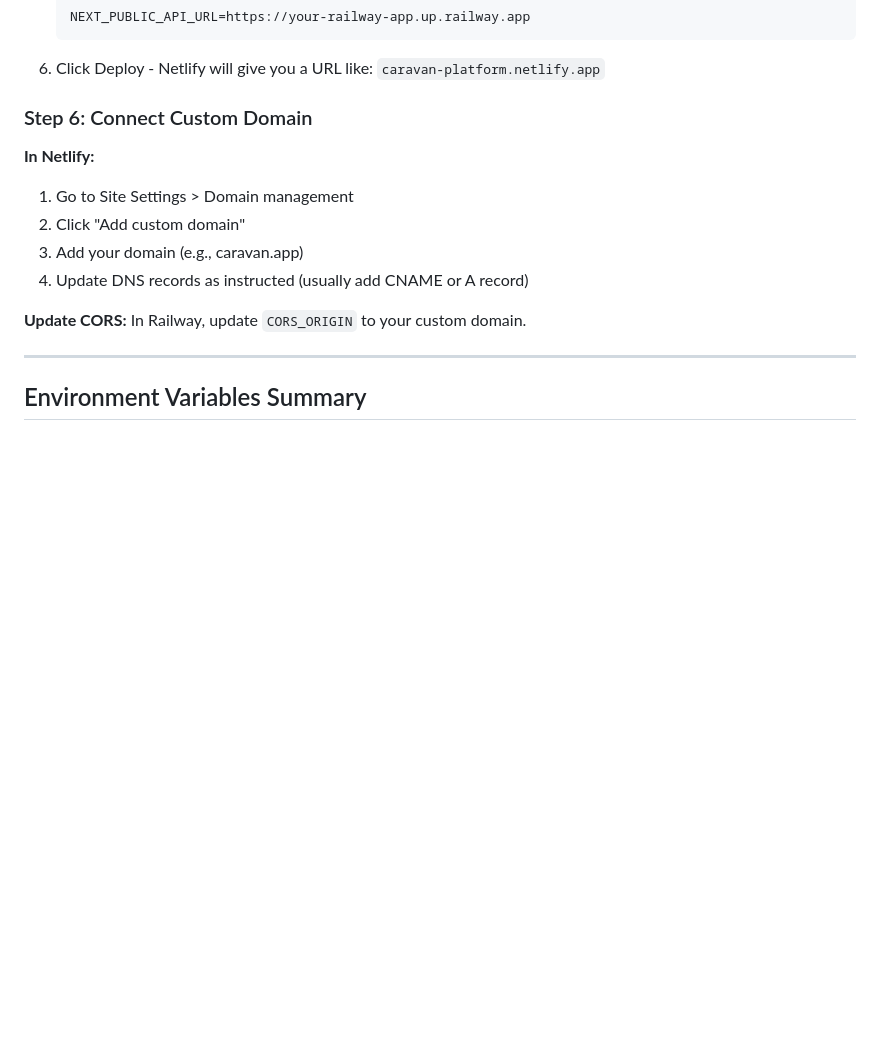
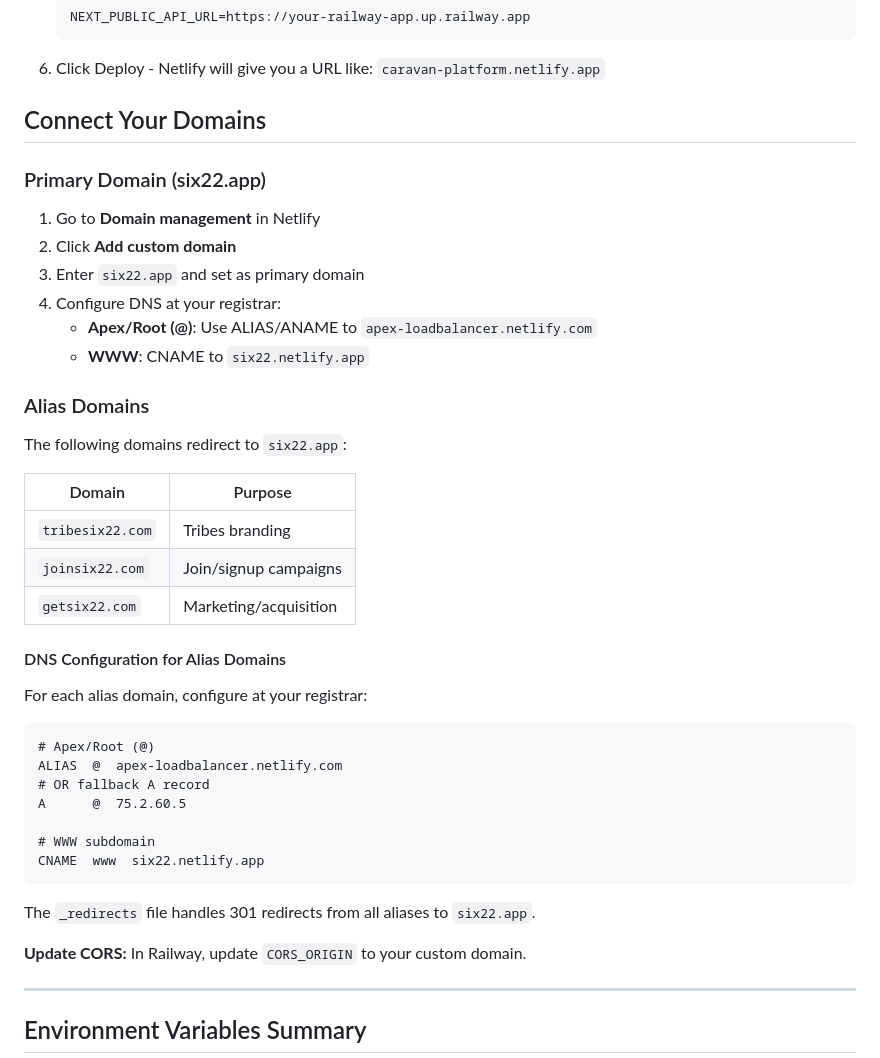
Before and after one commit to SamSnead85/622, a Markdown page: DEPLOYMENT.md, the part around the change. Rendered like a GitHub page; blank space fills up the shorter version.

Commit message:
Update deployment docs with Six22 domain aliases and DNS config

````diff
--- a/DEPLOYMENT.md
+++ b/DEPLOYMENT.md
@@ -69,13 +69,42 @@ npx prisma migrate deploy
    ```
 6. Click Deploy - Netlify will give you a URL like: `caravan-platform.netlify.app`
 
-### Step 6: Connect Custom Domain
+## Connect Your Domains
 
-**In Netlify:**
-1. Go to Site Settings > Domain management
-2. Click "Add custom domain"
-3. Add your domain (e.g., caravan.app)
-4. Update DNS records as instructed (usually add CNAME or A record)
+### Primary Domain (six22.app)
+
+1. Go to **Domain management** in Netlify
+2. Click **Add custom domain**
+3. Enter `six22.app` and set as primary domain
+4. Configure DNS at your registrar:
+   - **Apex/Root (@)**: Use ALIAS/ANAME to `apex-loadbalancer.netlify.com`
+   - **WWW**: CNAME to `six22.netlify.app`
+
+### Alias Domains
+
+The following domains redirect to `six22.app`:
+
+| Domain | Purpose |
+|--------|---------|
+| `tribesix22.com` | Tribes branding |
+| `joinsix22.com` | Join/signup campaigns |
+| `getsix22.com` | Marketing/acquisition |
+
+#### DNS Configuration for Alias Domains
+
+For each alias domain, configure at your registrar:
+
+```
+# Apex/Root (@)
+ALIAS  @  apex-loadbalancer.netlify.com
+# OR fallback A record
+A      @  75.2.60.5
+
+# WWW subdomain
+CNAME  www  six22.netlify.app
+```
+
+The `_redirects` file handles 301 redirects from all aliases to `six22.app`.
 
 **Update CORS:**
 In Railway, update `CORS_ORIGIN` to your custom domain.
````
